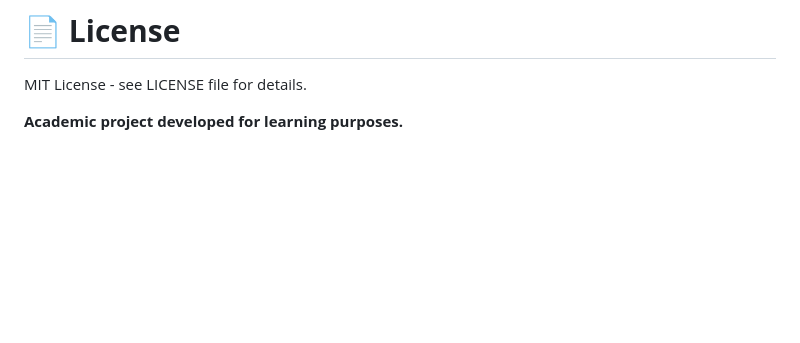
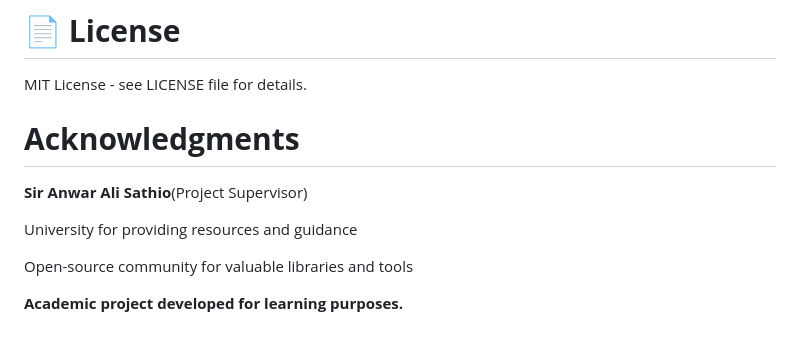
Before and after one commit to bintezia/My-First, a Markdown page: README.md, the part around the change. Drawn GitHub-style; blank space fills up the shorter version.

Commit message:
Add acknowledgments section
Added acknowledgments section to the README.

```diff
--- a/README.md
+++ b/README.md
@@ -150,4 +150,12 @@ Areeba M. Amin (B2433016)
 
 MIT License - see LICENSE file for details.
 
+# **Acknowledgments**
+
+**Sir Anwar Ali Sathio**(Project Supervisor)
+
+University for providing resources and guidance
+
+Open-source community for valuable libraries and tools
+
 **Academic project developed for learning purposes.**
```
